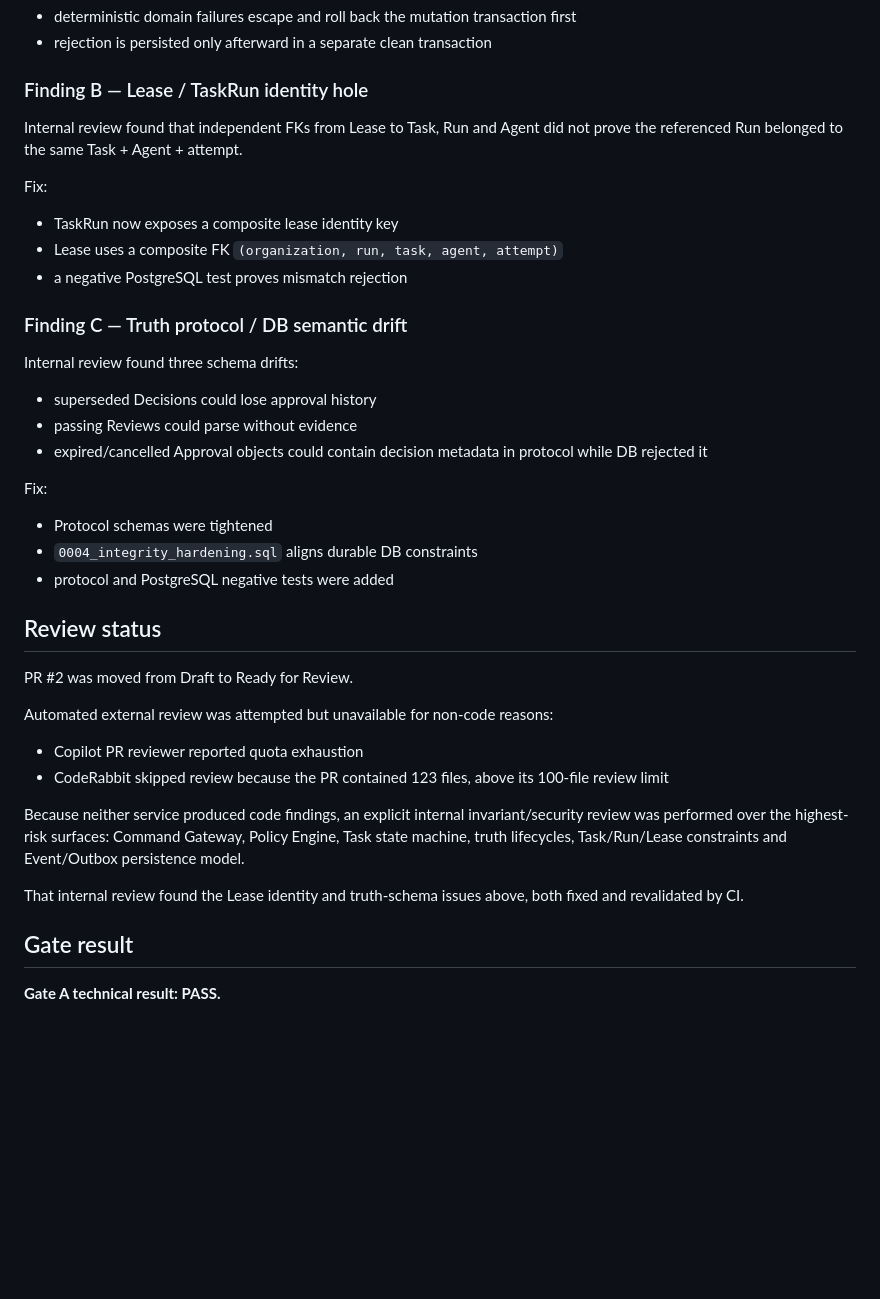
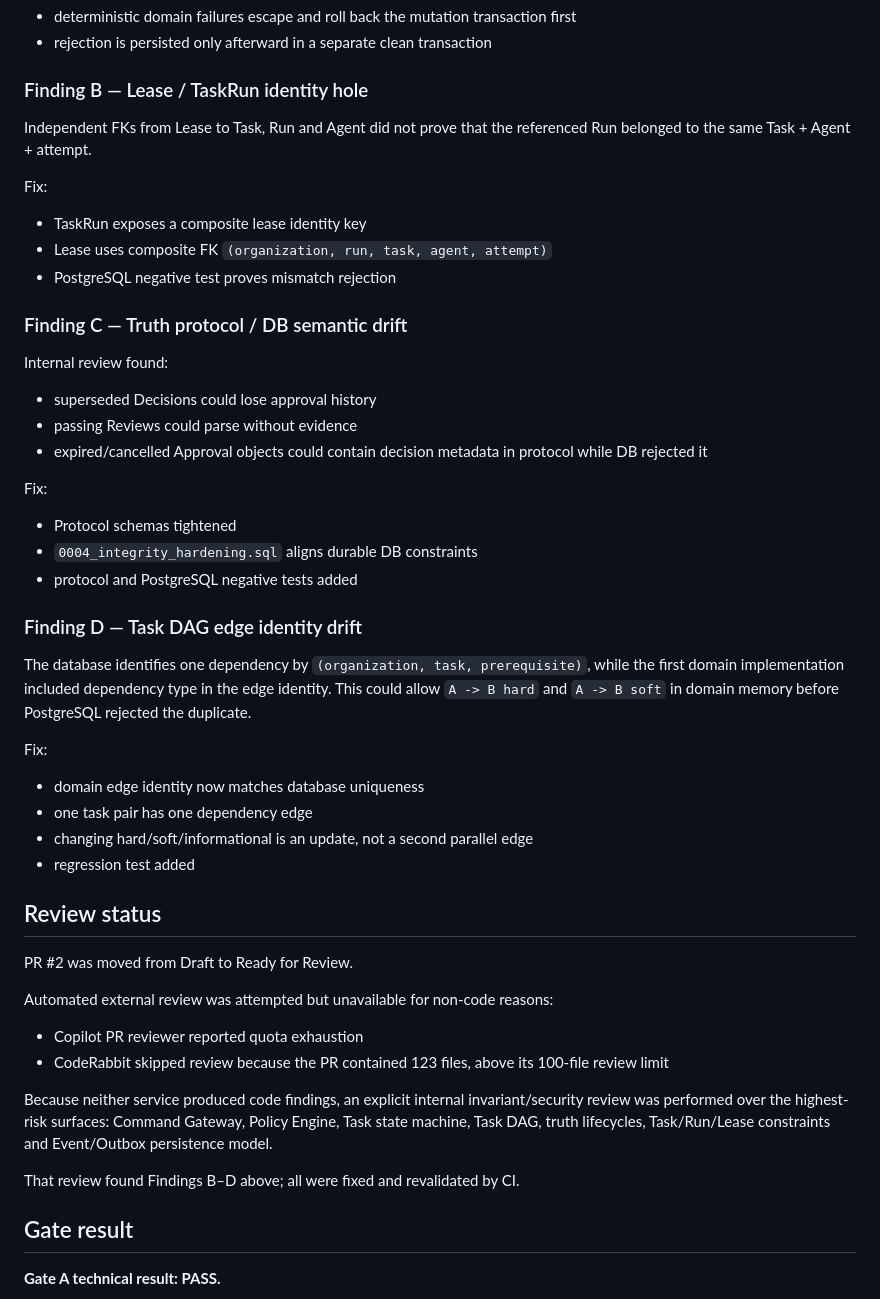
Before and after one commit to huynhlongdai/AOP, a Markdown page: docs/implementation/SLICE0_GATE_A_CHECKPOINT.md, the part around one of its changes. Drawn GitHub-style; blank space fills up the shorter version.

```diff
--- a/docs/implementation/SLICE0_GATE_A_CHECKPOINT.md
+++ b/docs/implementation/SLICE0_GATE_A_CHECKPOINT.md
@@ -116,17 +125,17 @@ Fix:
 
 ### Finding B — Lease / TaskRun identity hole
 
-Internal review found that independent FKs from Lease to Task, Run and Agent did not prove the referenced Run belonged to the same Task + Agent + attempt.
+Independent FKs from Lease to Task, Run and Agent did not prove that the referenced Run belonged to the same Task + Agent + attempt.
 
 Fix:
 
-- TaskRun now exposes a composite lease identity key
-- Lease uses a composite FK `(organization, run, task, agent, attempt)`
-- a negative PostgreSQL test proves mismatch rejection
+- TaskRun exposes a composite lease identity key
+- Lease uses composite FK `(organization, run, task, agent, attempt)`
+- PostgreSQL negative test proves mismatch rejection
 
 ### Finding C — Truth protocol / DB semantic drift
 
-Internal review found three schema drifts:
+Internal review found:
 
 - superseded Decisions could lose approval history
 - passing Reviews could parse without evidence
@@ -134,9 +143,20 @@ Internal review found three schema drifts:
 
 Fix:
 
-- Protocol schemas were tightened
+- Protocol schemas tightened
 - `0004_integrity_hardening.sql` aligns durable DB constraints
-- protocol and PostgreSQL negative tests were added
+- protocol and PostgreSQL negative tests added
+
+### Finding D — Task DAG edge identity drift
+
+The database identifies one dependency by `(organization, task, prerequisite)`, while the first domain implementation included dependency type in the edge identity. This could allow `A -> B hard` and `A -> B soft` in domain memory before PostgreSQL rejected the duplicate.
+
+Fix:
+
+- domain edge identity now matches database uniqueness
+- one task pair has one dependency edge
+- changing hard/soft/informational is an update, not a second parallel edge
+- regression test added
 
 ## Review status
 
@@ -147,9 +167,9 @@ Automated external review was attempted but unavailable for non-code reasons:
 - Copilot PR reviewer reported quota exhaustion
 - CodeRabbit skipped review because the PR contained 123 files, above its 100-file review limit
 
-Because neither service produced code findings, an explicit internal invariant/security review was performed over the highest-risk surfaces: Command Gateway, Policy Engine, Task state machine, truth lifecycles, Task/Run/Lease constraints and Event/Outbox persistence model.
+Because neither service produced code findings, an explicit internal invariant/security review was performed over the highest-risk surfaces: Command Gateway, Policy Engine, Task state machine, Task DAG, truth lifecycles, Task/Run/Lease constraints and Event/Outbox persistence model.
 
-That internal review found the Lease identity and truth-schema issues above, both fixed and revalidated by CI.
+That review found Findings B–D above; all were fixed and revalidated by CI.
 
 ## Gate result
 
```
Also changed, not shown: other parts of docs/implementation/SLICE0_GATE_A_CHECKPOINT.md (+36 -27 lines).
